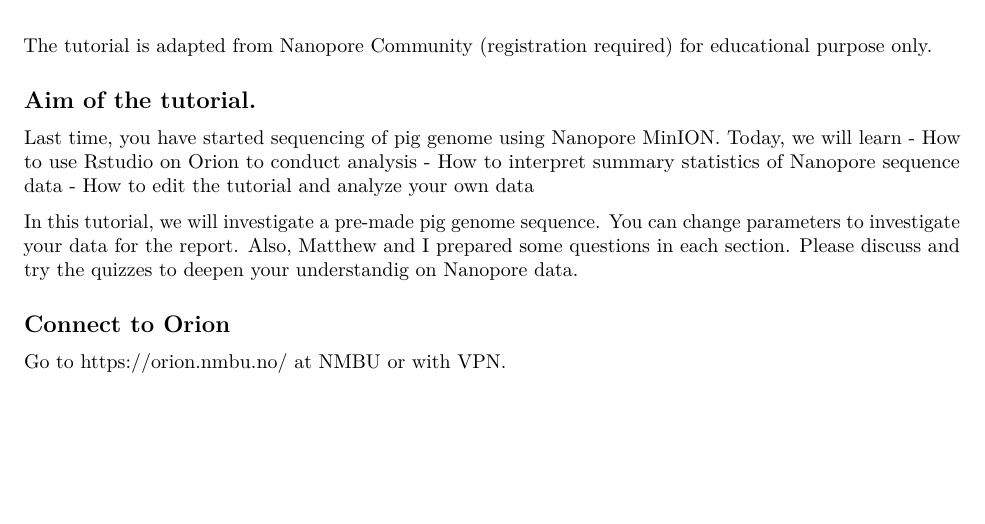
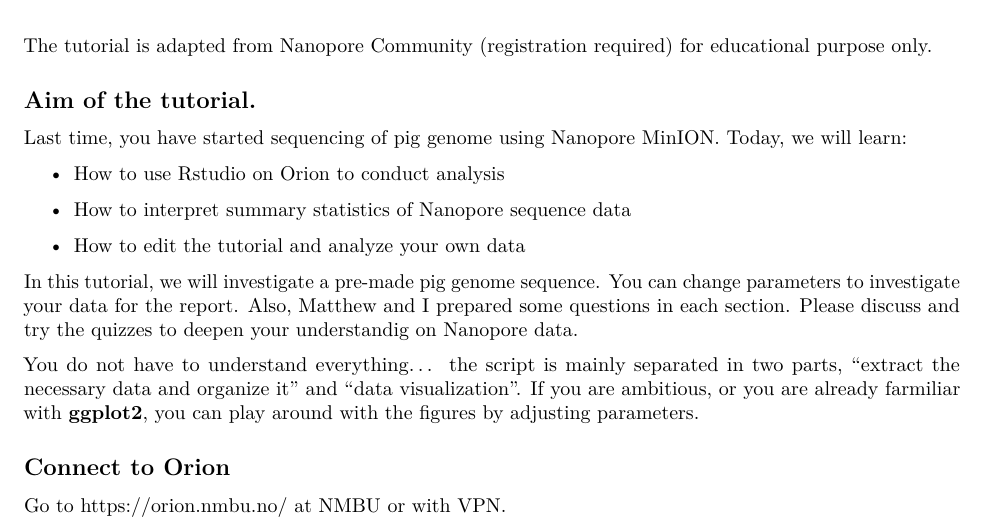
Before and after one commit to mariesaitou/Bio326, an R Markdown document (analysis/AnimalGenomics2022.Rmd): part of page 1 of 13, cut so that both start at the same text, the shorter picture padded with empty space. Rendered offline with R 4.5, knitr and Pandoc, then LaTeX, with nearby package versions.

Commit message:
wflow_publish(c("analysis/AnimalGenomics2022.Rmd"))

```diff
--- a/analysis/AnimalGenomics2022.Rmd
+++ b/analysis/AnimalGenomics2022.Rmd
@@ -12,15 +12,18 @@ The tutorial is adapted from [Nanopore Community](https://community.nanoporetech
 
 ## Aim of the tutorial.
 Last time, you have started sequencing of pig genome using Nanopore MinION.
-Today, we will learn
+Today, we will learn:
+
  - How to use Rstudio on Orion to conduct analysis
+
  - How to interpret summary statistics of Nanopore sequence data
+
  - How to edit the tutorial and analyze your own data
 
-In this tutorial, we will investigate a pre-made pig genome sequence.
-You can change parameters to investigate your data for the report.
-Also, Matthew and I prepared some questions in each section.
+In this tutorial, we will investigate a pre-made pig genome sequence. You can change parameters to investigate your data for the report. Also, Matthew and I prepared some questions in each section.
 Please discuss and try the quizzes to deepen your understandig on Nanopore data.
+
+You do not have to understand everything... the script is mainly separated in two parts, "extract the necessary data and organize it" and "data visualization". If you are ambitious, or you are already farmiliar with [**ggplot2**](https://www.r-graph-gallery.com/ggplot2-package.html), you can play around with the figures by adjusting parameters.
 
 
 
```
